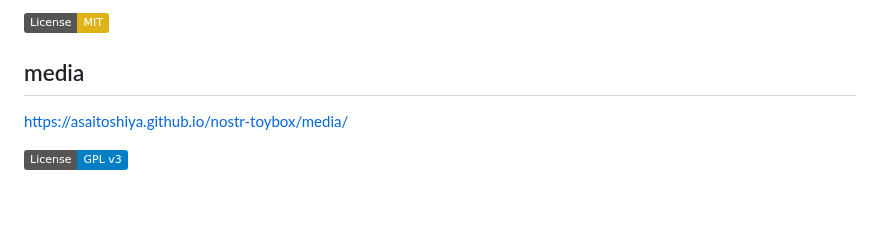
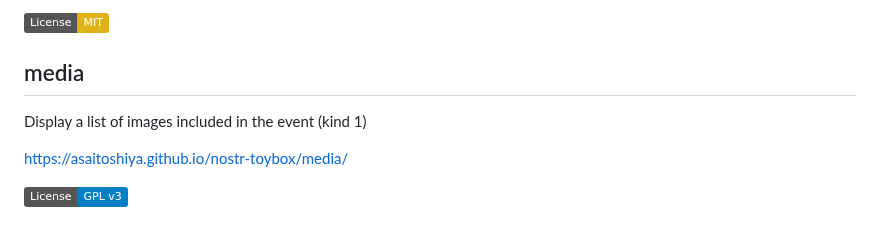
Before and after one commit to AsaiToshiya/nostr-toybox, a Markdown page: README.md, the part around the change. GitHub-like rendering; badges without logos; blank space fills up the shorter version.

```diff
--- a/README.md
+++ b/README.md
@@ -57,6 +57,8 @@ The day you joined Nostr
 [![License: MIT](https://img.shields.io/badge/License-MIT-yellow.svg)](https://opensource.org/licenses/MIT)
 
 ## media
+
+Display a list of images included in the event (kind 1)
 
 [https://asaitoshiya.github.io/nostr-toybox/media/](https://asaitoshiya.github.io/nostr-toybox/media/)
 
```
